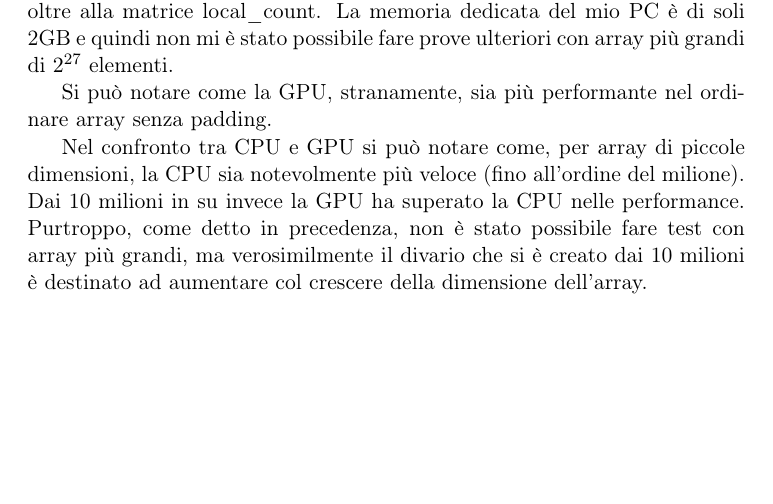
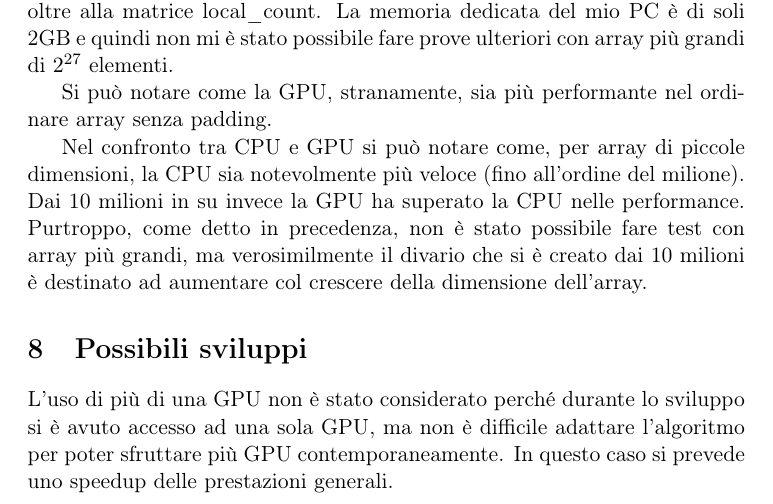
Before and after one commit to Tovy97/WarpSort, a LaTeX paper (Relazione/Relazione.tex): part of page 11 of 12 before the commit and part of page 11 of 13 after it, cut so that both start at the same text, the shorter picture padded with empty space. Compiled offline with pdfLaTeX.

Commit message:
Fine progetto + fine relazione
Signed-off-by: Marco Mantovani <marco.mantovani2@studenti.unimi.it>

```diff
--- a/Relazione/Relazione.tex
+++ b/Relazione/Relazione.tex
@@ -409,6 +409,10 @@
 		possibile fare
 		test con array più grandi, ma verosimilmente il divario che si è creato dai 10 milioni è destinato ad aumentare col crescere
 		della dimensione dell'array.
+	\section{Possibili sviluppi}
+		L'uso di più di una GPU non è stato considerato perché durante lo sviluppo si è avuto accesso ad una sola GPU, ma non è difficile
+		adattare l'algoritmo per poter sfruttare più GPU contemporaneamente.
+		In questo caso si prevede uno speedup delle prestazioni generali.
 	\section{Sorgenti}
 		\label{sorgenti}
 		I sorgenti sono consultabili al seguente link: \url{https://github.com/Tovy97/WarpSort}
```
Also changed, not shown: Relazione/Relazione.pdf, 3 other files.
